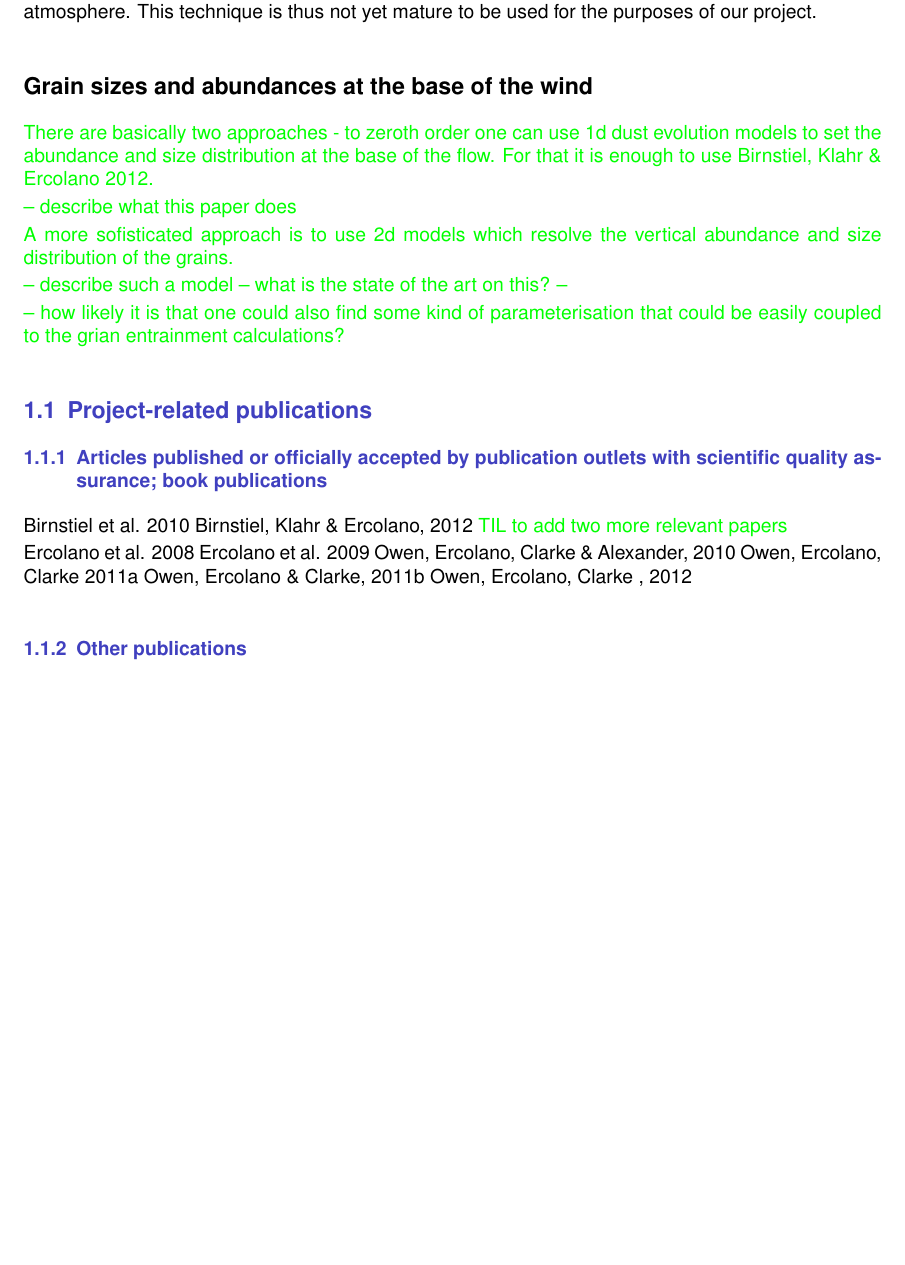
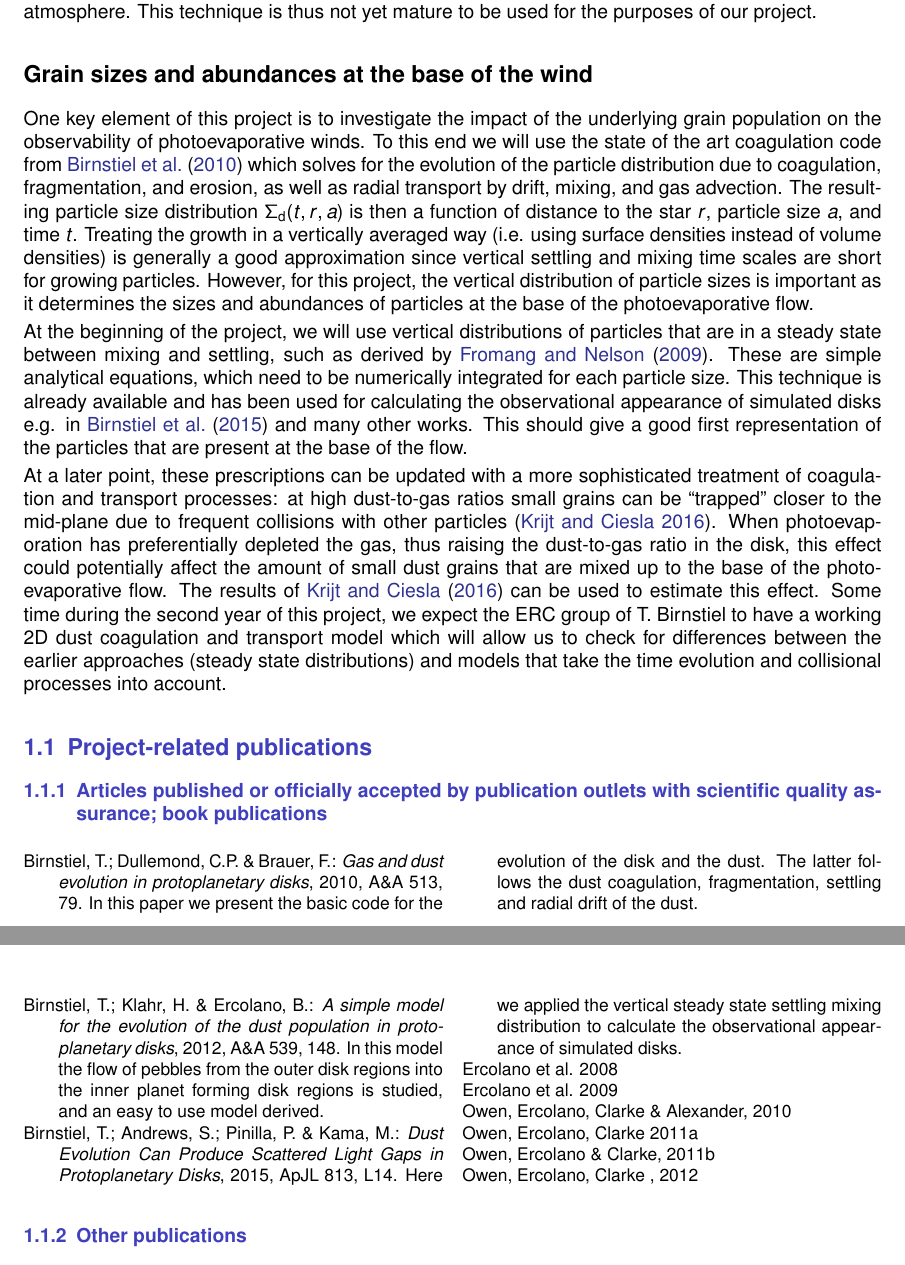
Before and after one commit to ercolanobarbara/RUTDfullproposal, a LaTeX document (C2.tex): part of page 4 of 11 before the commit and two parts of pages 4 and 5 of 12 after it, the two joined at a grey line, cut so that both start at the same text, the shorter picture padded with empty space. Compiled offline with LaTeX, dvips and Ghostscript; a missing bibliography style is replaced by a similar one.

Commit message:
added missing "green" text in introduction and some literature

```diff
--- a/C2.tex
+++ b/C2.tex
@@ -39,6 +39,8 @@
 \usepackage{epsf}
 \usepackage{setspace}
 \usepackage{sfmath}
+\usepackage{multicol}
+\usepackage{siunitx}
 
 %%%% PAGE LAYOUT %%%%%%%%%%%%%%%%%%%%%%%%%%%%%%%%%%%%%%%%%%%%%%%%%%%%%%%%%
 \setlength{\textheight}{22cm}
@@ -419,22 +434,45 @@ be used for the purposes of our project.
 
 \subsection*{Grain sizes and abundances at the base of the wind}
 
-{\color{green}There are basically two approaches - to zeroth order one
-  can use 1d dust evolution models to set the abundance and size
-  distribution at the base of the flow. For that it is enough to use
-  Birnstiel, Klahr \& Ercolano 2012.
+One key element of this project is to investigate the impact of the
+underlying grain population on the observability of photoevaporative
+winds. To this end we will use the state of the art coagulation code
+from \citet{2010A&A...513A..79B} which solves for the evolution of the
+particle distribution due to coagulation, fragmentation, and erosion,
+as well as radial transport by drift, mixing, and gas advection. The
+resulting particle size distribution $\Sigma_\mathrm{d}(t,r,a)$ is
+then a function of distance to the star $r$, particle size $a$, and
+time $t$. Treating the growth in a vertically averaged way (i.e.
+using surface densities instead of volume densities) is generally a
+good approximation since vertical settling and mixing time scales are
+short for growing particles. However, for this project, the vertical
+distribution of particle sizes is important as it determines the sizes
+and abundances of particles at the base of the photoevaporative flow.
 
--- describe what this paper does
+At the beginning of the project, we will use vertical distributions of
+particles that are in a steady state between mixing and settling, such
+as derived by \citet{2009A&A...496..597F}. These are simple analytical
+equations, which need to be numerically integrated for each particle
+size. This technique is already available and has been used for
+calculating the observational appearance of simulated disks e.g.
+in \citet{2015ApJ...813L..14B} and many other works. This should give
+a good first representation of the particles that are present at the
+base of the flow.
 
-A more sofisticated approach is to use 2d models which resolve the
-vertical abundance and size distribution of the grains.
-
--- describe such a model -- what is the state of the art on this? --
-
--- how likely it is that one could also find some kind of
-parameterisation that could be easily coupled to the grian entrainment calculations?
-}
-
+At a later point, these prescriptions can be updated with a more
+sophisticated treatment of coagulation and transport processes: at
+high dust-to-gas ratios small grains can be ``trapped'' closer to the
+mid-plane due to frequent collisions with other particles
+\citep{2016ApJ...822..111K}. When photoevaporation has preferentially
+depleted the gas, thus raising the dust-to-gas ratio in the disk, this
+effect could potentially affect the amount of small dust grains that
+are mixed up to the base of the photoevaporative flow. The results of
+\citet{2016ApJ...822..111K} can be used to estimate this effect.
+Some time during the second  year of this project, we expect the ERC
+group of T. Birnstiel to have a working 2D dust coagulation and
+transport model which will allow us to check for differences between
+the earlier approaches (steady state distributions) and models that
+take the time evolution and collisional processes into account.
 
 \subsection{\Tcol Project-related publications}
 
@@ -457,16 +495,32 @@ parameterisation that could be easily coupled to the grian entrainment calculati
 Articles published or officially accepted by publication outlets with scientific quality assurance;
 book publications}
 
-Birnstiel et al. 2010
-Birnstiel, Klahr \& Ercolano, 2012
-{\color{green} TIL to add two more relevant papers}
+\begin{literature}
+\item Birnstiel, T.; Dullemond, C.P. \& Brauer, F.: \textit{Gas and
+dust evolution in protoplanetary disks}, 2010, A\&A 513, 79. In this paper we
+  present the basic code for the evolution of the disk and the dust. The
+  latter follows the dust coagulation, fragmentation, settling and radial
+  drift of the dust.
 
-Ercolano et al. 2008
-Ercolano et al. 2009
-Owen, Ercolano, Clarke \& Alexander, 2010
-Owen, Ercolano, Clarke  2011a
-Owen, Ercolano \& Clarke, 2011b
-Owen, Ercolano, Clarke , 2012
+\item Birnstiel, T.; Klahr, H. \& Ercolano, B.: \textit{A simple model
+for the evolution of the dust population in protoplanetary disks},
+  2012, A\&A 539, 148. In this model the flow of pebbles from the outer
+  disk regions into the inner planet forming disk regions is studied,
+  and an easy to use model derived.
+
+\item Birnstiel, T.; Andrews, S.; Pinilla, P. \& Kama, M.:
+\textit{Dust Evolution Can Produce Scattered Light Gaps in Protoplanetary Disks},
+2015, ApJL 813, L14. Here we applied the vertical steady state
+settling mixing distribution to calculate the observational appearance
+of simulated disks.
+
+\item Ercolano et al. 2008
+\item Ercolano et al. 2009
+\item Owen, Ercolano, Clarke \& Alexander, 2010
+\item Owen, Ercolano, Clarke  2011a
+\item Owen, Ercolano \& Clarke, 2011b
+\item Owen, Ercolano, Clarke , 2012
+\end{literature}
 
 
 \subsubsection{\Tcol Other publications}
```
Also changed, not shown: bibliography.bib (+50 -0 lines), C2.tex (20 more changed lines), 3 other files.
